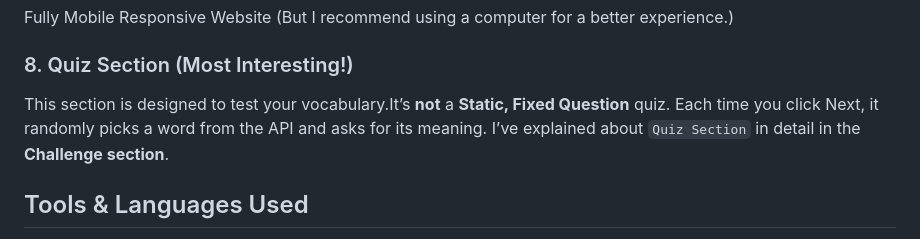
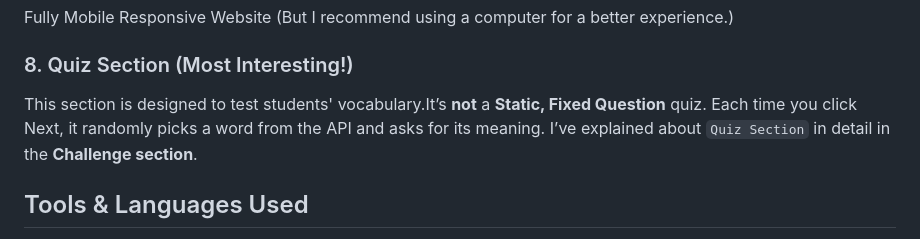
Before and after one commit to Darpan-lab/vocab_api, a Markdown page: README.md, the part around the change. GitHub-like rendering.

```diff
--- a/README.md
+++ b/README.md
@@ -59,7 +59,7 @@ Fully Mobile Responsive Website
 (But I recommend using a computer for a better experience.)
 
 ### 8. Quiz Section (Most Interesting!)
-This section is designed to test your vocabulary.It’s **not** a **Static, Fixed Question** quiz. Each time you click Next, it randomly picks a word from the API and asks for its meaning. I’ve explained about `Quiz Section` in detail in the **Challenge section**.
+This section is designed to test students' vocabulary.It’s **not** a **Static, Fixed Question** quiz. Each time you click Next, it randomly picks a word from the API and asks for its meaning. I’ve explained about `Quiz Section` in detail in the **Challenge section**.
 
 ## Tools & Languages Used
 
```
